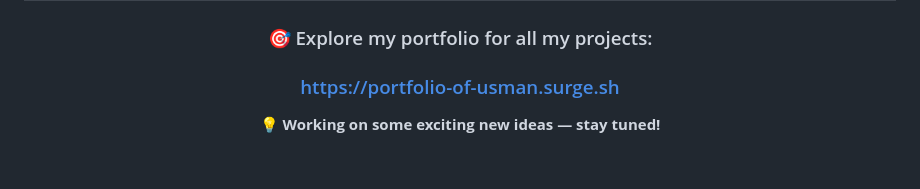
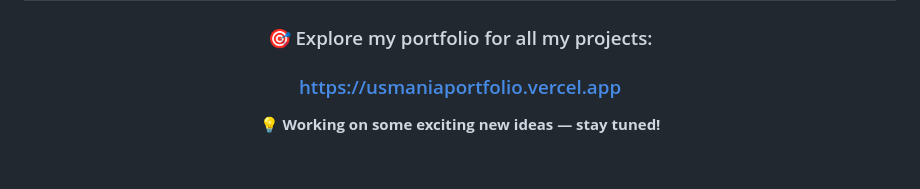
Before and after one commit to usmansyedcoder/usmansyedcoder, a Markdown page: README.md, the part around the change. Rendered like a GitHub page.

Commit message:
Update portfolio link in README

```diff
--- a/README.md
+++ b/README.md
@@ -118,7 +118,7 @@ I love building creative, responsive, and high-performing web and mobile applica
 <div align="center">
 
 ### 🎯 Explore my portfolio for all my projects:
-### [https://portfolio-of-usman.surge.sh](https://portfolio-of-usman.surge.sh)
+### [https://usmaniaportfolio.vercel.app](https://usmaniaportfolio.vercel.app)
 
 **💡 Working on some exciting new ideas — stay tuned!**
 
```
